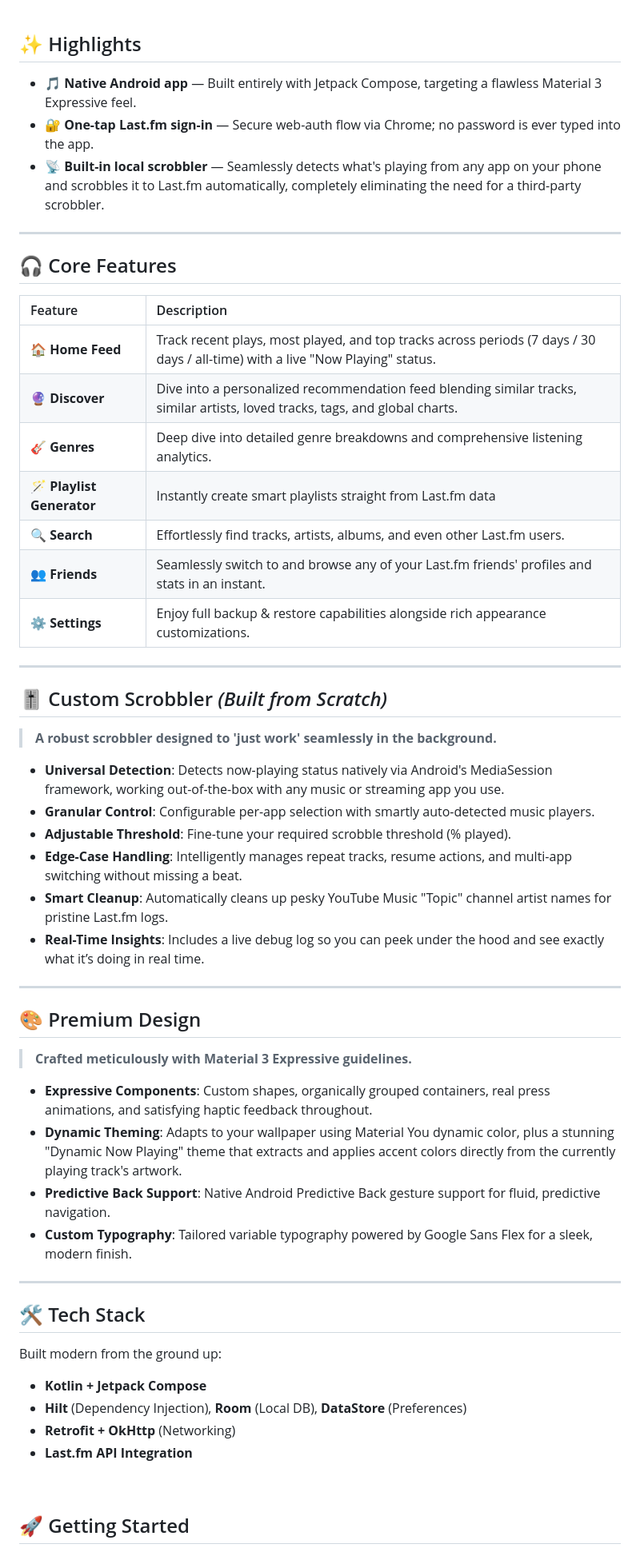
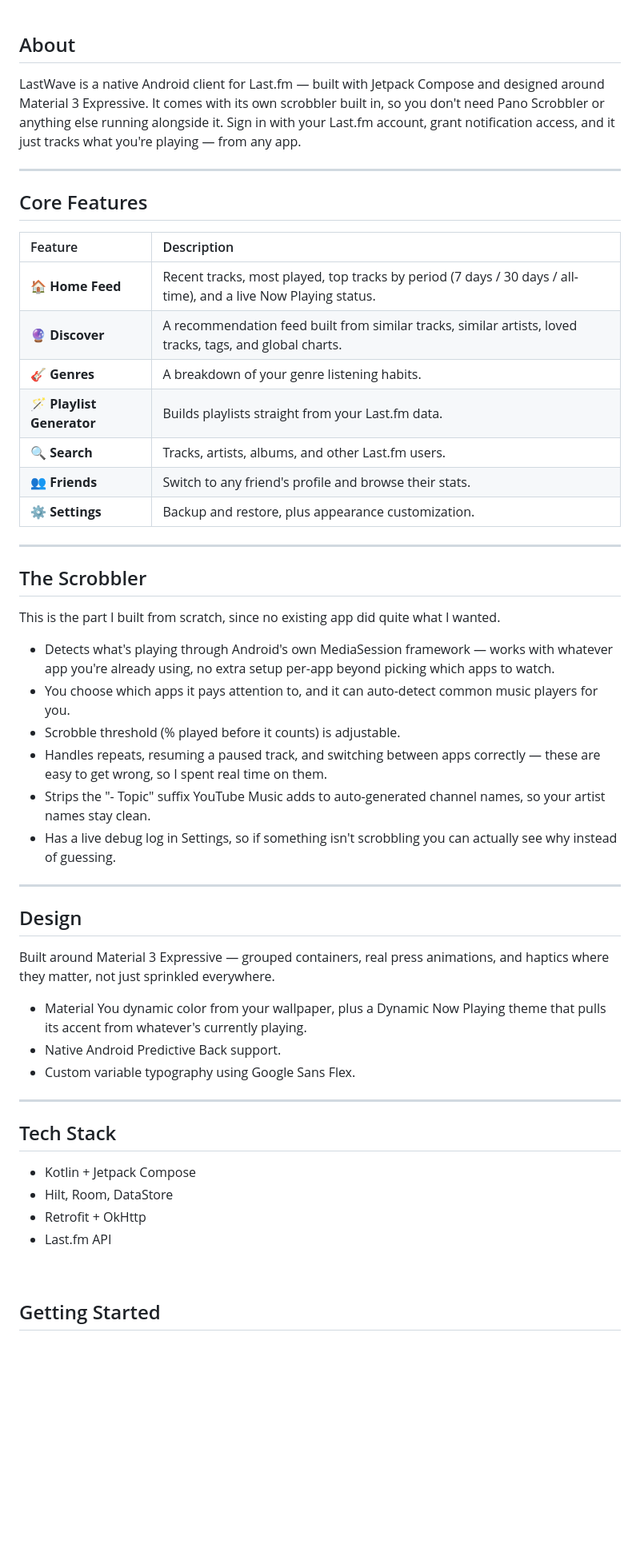
Before and after one commit to Clash-Projects/LastWave-native, a Markdown page: README.md, the part around one of its changes. Shown at 80% size. GitHub-like rendering; blank space fills up the shorter version.

```diff
--- a/README.md
+++ b/README.md
@@ -33,60 +33,57 @@
 
 <br/>
 
-## ✨ Highlights
-- 🎵 **Native Android app** — Built entirely with Jetpack Compose, targeting a flawless Material 3 Expressive feel.
-- 🔐 **One-tap Last.fm sign-in** — Secure web-auth flow via Chrome; no password is ever typed into the app.
-- 📡 **Built-in local scrobbler** — Seamlessly detects what's playing from any app on your phone and scrobbles it to Last.fm automatically, completely eliminating the need for a third-party scrobbler.
+## About
+
+LastWave is a native Android client for Last.fm — built with Jetpack Compose and designed around Material 3 Expressive. It comes with its own scrobbler built in, so you don't need Pano Scrobbler or anything else running alongside it. Sign in with your Last.fm account, grant notification access, and it just tracks what you're playing — from any app.
 
 ---
 
-## 🎧 Core Features
+## Core Features
 
 | Feature | Description |
 |:---|:---|
-| 🏠 **Home Feed** | Track recent plays, most played, and top tracks across periods (7 days / 30 days / all-time) with a live "Now Playing" status. |
-| 🔮 **Discover** | Dive into a personalized recommendation feed blending similar tracks, similar artists, loved tracks, tags, and global charts. |
-| 🎸 **Genres** | Deep dive into detailed genre breakdowns and comprehensive listening analytics. |
-| 🪄 **Playlist Generator** | Instantly create smart playlists straight from Last.fm data|
-| 🔍 **Search** | Effortlessly find tracks, artists, albums, and even other Last.fm users. |
-| 👥 **Friends** | Seamlessly switch to and browse any of your Last.fm friends' profiles and stats in an instant. |
-| ⚙️ **Settings** | Enjoy full backup & restore capabilities alongside rich appearance customizations. |
+| 🏠 **Home Feed** | Recent tracks, most played, top tracks by period (7 days / 30 days / all-time), and a live Now Playing status. |
+| 🔮 **Discover** | A recommendation feed built from similar tracks, similar artists, loved tracks, tags, and global charts. |
+| 🎸 **Genres** | A breakdown of your genre listening habits. |
+| 🪄 **Playlist Generator** | Builds playlists straight from your Last.fm data. |
+| 🔍 **Search** | Tracks, artists, albums, and other Last.fm users. |
+| 👥 **Friends** | Switch to any friend's profile and browse their stats. |
+| ⚙️ **Settings** | Backup and restore, plus appearance customization. |
 
 ---
 
-## 🎚️ Custom Scrobbler *(Built from Scratch)*
+## The Scrobbler
 
-> **A robust scrobbler designed to 'just work' seamlessly in the background.**
+This is the part I built from scratch, since no existing app did quite what I wanted.
 
-- **Universal Detection**: Detects now-playing status natively via Android's MediaSession framework, working out-of-the-box with any music or streaming app you use.
-- **Granular Control**: Configurable per-app selection with smartly auto-detected music players.
-- **Adjustable Threshold**: Fine-tune your required scrobble threshold (% played).
-- **Edge-Case Handling**: Intelligently manages repeat tracks, resume actions, and multi-app switching without missing a beat.
-- **Smart Cleanup**: Automatically cleans up pesky YouTube Music "Topic" channel artist names for pristine Last.fm logs.
-- **Real-Time Insights**: Includes a live debug log so you can peek under the hood and see exactly what it’s doing in real time.
+- Detects what's playing through Android's own MediaSession framework — works with whatever app you're already using, no extra setup per-app beyond picking which apps to watch.
+- You choose which apps it pays attention to, and it can auto-detect common music players for you.
+- Scrobble threshold (% played before it counts) is adjustable.
+- Handles repeats, resuming a paused track, and switching between apps correctly — these are easy to get wrong, so I spent real time on them.
+- Strips the "- Topic" suffix YouTube Music adds to auto-generated channel names, so your artist names stay clean.
+- Has a live debug log in Settings, so if something isn't scrobbling you can actually see why instead of guessing.
 
 ---
 
-## 🎨 Premium Design
+## Design
 
-> **Crafted meticulously with Material 3 Expressive guidelines.**
+Built around Material 3 Expressive — grouped containers, real press animations, and haptics where they matter, not just sprinkled everywhere.
 
-- **Expressive Components**: Custom shapes, organically grouped containers, real press animations, and satisfying haptic feedback throughout.
-- **Dynamic Theming**: Adapts to your wallpaper using Material You dynamic color, plus a stunning "Dynamic Now Playing" theme that extracts and applies accent colors directly from the currently playing track's artwork.
-- **Predictive Back Support**: Native Android Predictive Back gesture support for fluid, predictive navigation.
-- **Custom Typography**: Tailored variable typography powered by Google Sans Flex for a sleek, modern finish.
+- Material You dynamic color from your wallpaper, plus a Dynamic Now Playing theme that pulls its accent from whatever's currently playing.
+- Native Android Predictive Back support.
+- Custom variable typography using Google Sans Flex.
 
 ---
 
-## 🛠️ Tech Stack
+## Tech Stack
 
-Built modern from the ground up:
-- **Kotlin + Jetpack Compose**
-- **Hilt** (Dependency Injection), **Room** (Local DB), **DataStore** (Preferences)
-- **Retrofit + OkHttp** (Networking)
-- **Last.fm API Integration**
+- Kotlin + Jetpack Compose
+- Hilt, Room, DataStore
+- Retrofit + OkHttp
+- Last.fm API
 
 <br/>
 
-## 🚀 Getting Started
+## Getting Started
 
```
Also changed, not shown: other parts of README.md (+6 -6 lines).
